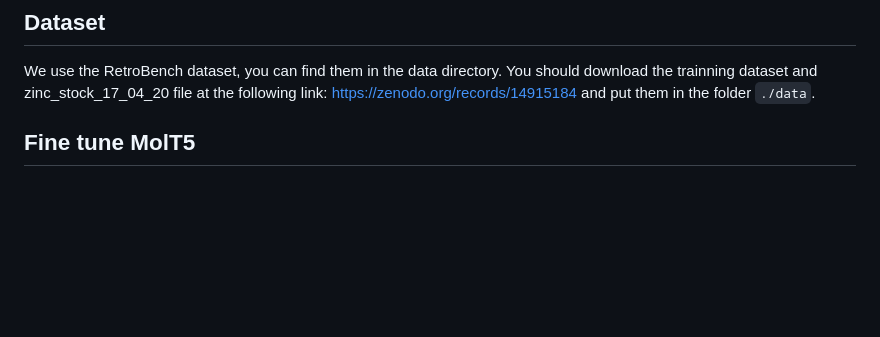
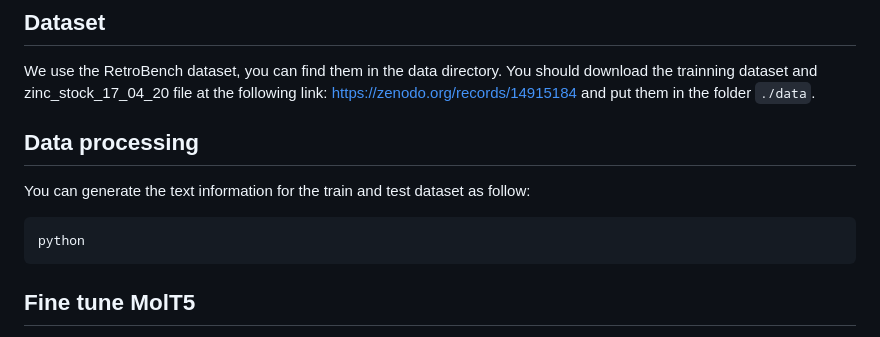
Before and after one commit to Kin-CL/RetroInText, a Markdown page: README.md, the part around the change. Drawn GitHub-style; blank space fills up the shorter version.

````diff
--- a/README.md
+++ b/README.md
@@ -26,6 +26,12 @@ conda env create -f environment.yaml
 
 ## Dataset
 We use the RetroBench dataset, you can find them in the data directory. You should download the trainning dataset and zinc_stock_17_04_20 file at the following link: [https://zenodo.org/records/14915184](https://zenodo.org/records/14915184) and put them in the folder ```./data```.
+
+## Data processing
+You can generate the text information for the train and test dataset as follow:
+```bash
+python
+```
 
 ## Fine tune MolT5
 You should download the origin MolT5 model before fine-tuning it at [here](https://huggingface.co/laituan245/molt5-base), then put it at the run_translation folder, and save the checkpoint in the model directory.
````
